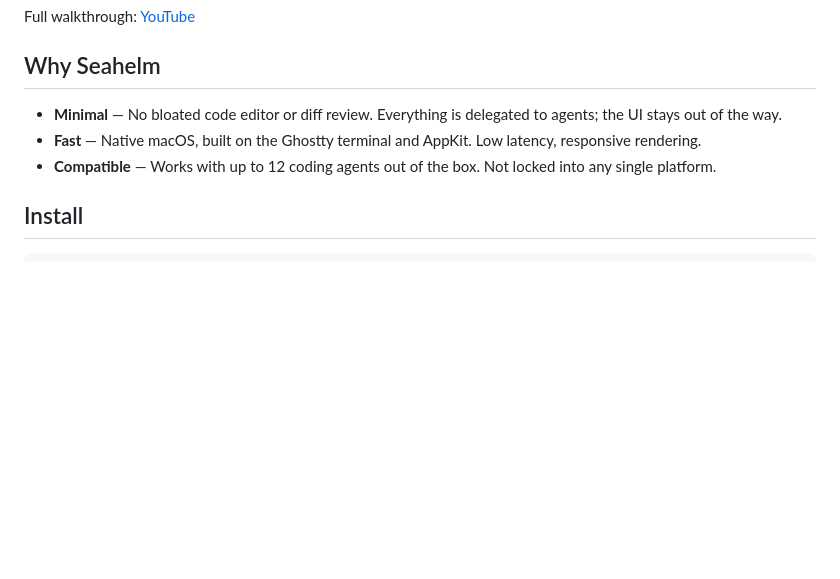
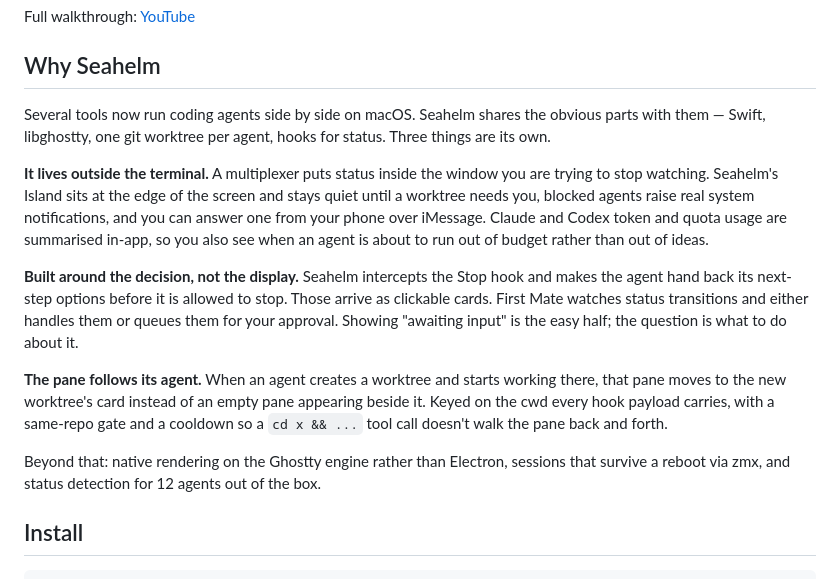
Before and after one commit to BetaYao/seahelm, a Markdown page: README.md, the part around the change. Rendered like a GitHub page; blank space fills up the shorter version.

```diff
--- a/README.md
+++ b/README.md
@@ -12,9 +12,30 @@ Full walkthrough: [YouTube](https://youtu.be/WUUcuglx_Ks)
 
 ## Why Seahelm
 
-- **Minimal** — No bloated code editor or diff review. Everything is delegated to agents; the UI stays out of the way.
-- **Fast** — Native macOS, built on the Ghostty terminal and AppKit. Low latency, responsive rendering.
-- **Compatible** — Works with up to 12 coding agents out of the box. Not locked into any single platform.
+Several tools now run coding agents side by side on macOS. Seahelm shares the obvious
+parts with them — Swift, libghostty, one git worktree per agent, hooks for status.
+Three things are its own.
+
+**It lives outside the terminal.** A multiplexer puts status inside the window you
+are trying to stop watching. Seahelm's Island sits at the edge of the screen and
+stays quiet until a worktree needs you, blocked agents raise real system
+notifications, and you can answer one from your phone over iMessage. Claude and
+Codex token and quota usage are summarised in-app, so you also see when an agent is
+about to run out of budget rather than out of ideas.
+
+**Built around the decision, not the display.** Seahelm intercepts the Stop hook and
+makes the agent hand back its next-step options before it is allowed to stop. Those
+arrive as clickable cards. First Mate watches status transitions and either handles
+them or queues them for your approval. Showing "awaiting input" is the easy half; the
+question is what to do about it.
+
+**The pane follows its agent.** When an agent creates a worktree and starts working
+there, that pane moves to the new worktree's card instead of an empty pane appearing
+beside it. Keyed on the cwd every hook payload carries, with a same-repo gate and a
+cooldown so a `cd x && ...` tool call doesn't walk the pane back and forth.
+
+Beyond that: native rendering on the Ghostty engine rather than Electron, sessions
+that survive a reboot via zmx, and status detection for 12 agents out of the box.
 
 ## Install
 
```
Also changed, not shown: README.zh-CN.md (+19 -3 lines).
